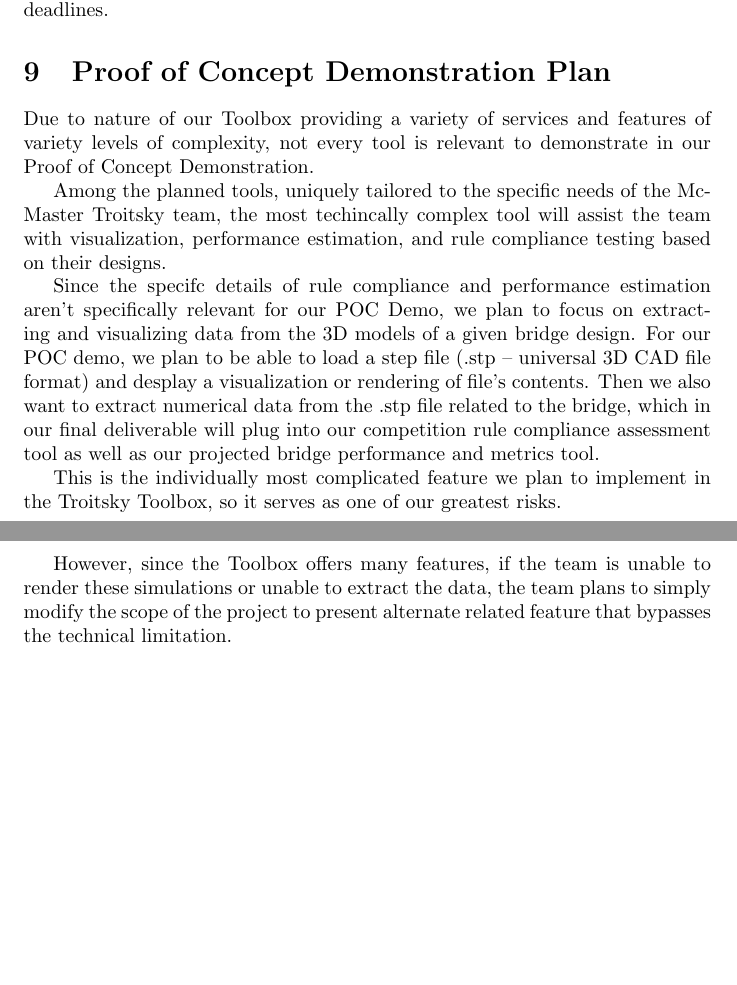
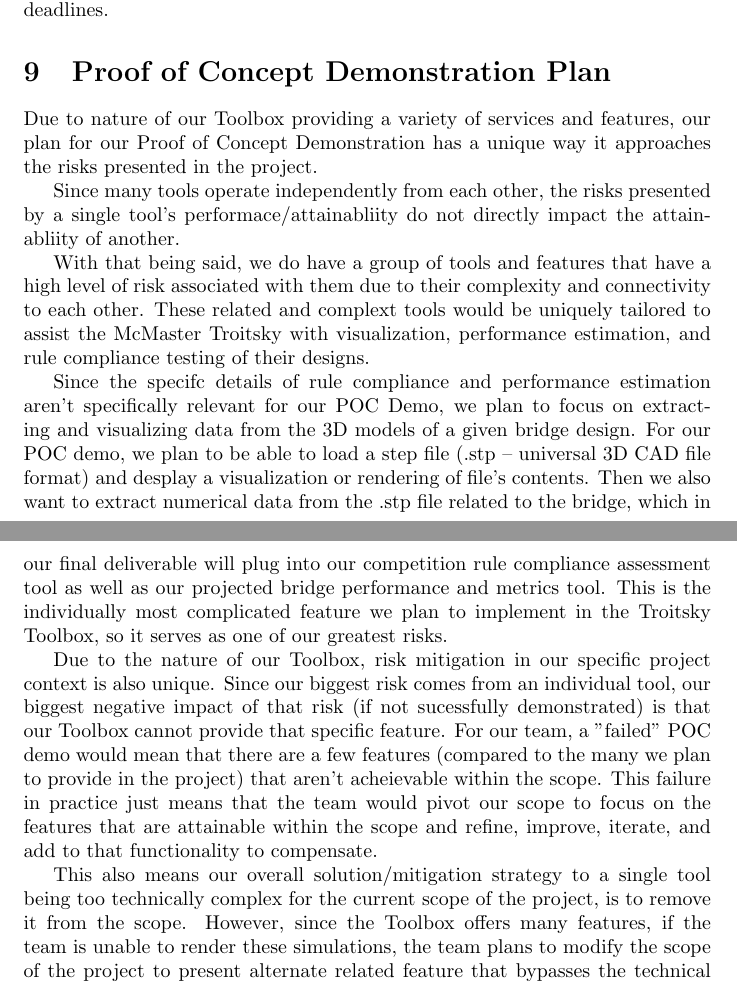
Before and after one commit to JackEaston4/Troitsky-Toolbox, a LaTeX document (docs/DevelopmentPlan/DevelopmentPlan.tex): two parts of pages 3 and 4 of 9, joined at a grey line, cut so that both start at the same text, the shorter picture padded with empty space. Compiled offline with pdfLaTeX; a LaTeX package or settings file that is missing is left out.

Commit message:
added risk mitigiation strategy points

```diff
--- a/docs/DevelopmentPlan/DevelopmentPlan.tex
+++ b/docs/DevelopmentPlan/DevelopmentPlan.tex
@@ -110,24 +110,32 @@
 for deadlines.}
 
 \section{Proof of Concept Demonstration Plan}
+Due to nature of our Toolbox providing a variety of services and features,
+our plan for our Proof of Concept Demonstration has a unique way it approaches the risks presented in the project.
 
-Due to nature of our Toolbox providing a variety of services and features of variety levels of complexity,
-not every tool is relevant to demonstrate in our Proof of Concept Demonstration.
+Since many tools operate independently from each other, the risks presented by a single tool's performace/attainabliity do not
+directly impact the attainabliity of another.
 
-Among the planned tools, uniquely tailored to the specific needs of the McMaster Troitsky team,
-the most techincally complex tool will assist the team with visualization, performance estimation,
-and rule compliance testing based on their designs.
+With that being said, we do have a group of tools and features that have a high level of risk associated with them due to their complexity and connectivity to each other.
+These related and complext tools would be uniquely tailored to assist the McMaster Troitsky with visualization, performance estimation,
+and rule compliance testing of their designs.
 
 Since the specifc details of rule compliance and performance estimation aren't specifically relevant for our POC Demo,
 we plan to focus on extracting and visualizing data from the 3D models of a given bridge design.
 For our POC demo, we plan to be able to load a step file (.stp -- universal 3D CAD file format) and desplay a visualization or
 rendering of file's contents. Then we also want to extract numerical data from the .stp file related to the bridge,
 which in our final deliverable will plug into our competition rule compliance assessment tool as well as our projected bridge performance and metrics tool.
-
 This is the individually most complicated feature we plan to implement in the Troitsky Toolbox, so it serves as one of our greatest risks.
 
-However, since the Toolbox offers many features, if the team is unable to render these simulations or unable to extract the data,
-the team plans to simply modify the scope of the project to present alternate related feature that bypasses the technical limitation.
+
+Due to the nature of our Toolbox, risk mitigation in our specific project context is also unique.
+Since our biggest risk comes from an individual tool, our biggest negative impact of that risk (if not sucessfully demonstrated) is that our Toolbox cannot provide that specific feature.
+For our team, a "failed" POC demo would mean that there are a few features (compared to the many we plan to provide in the project) that aren't acheievable within the scope.
+This failure in practice just means that the team would pivot our scope to focus on the features that are attainable within the scope and refine, improve, iterate, and add to that functionality to compensate.
+
+This also means our overall solution/mitigation strategy to a single tool being too technically complex for the current scope of the project, is to remove it from the scope.
+However, since the Toolbox offers many features, if the team is unable to render these simulations, the team plans to modify the scope of the project to present alternate related feature that bypasses the technical limitation.
+
 
 \section{Expected Technology}
 
```
